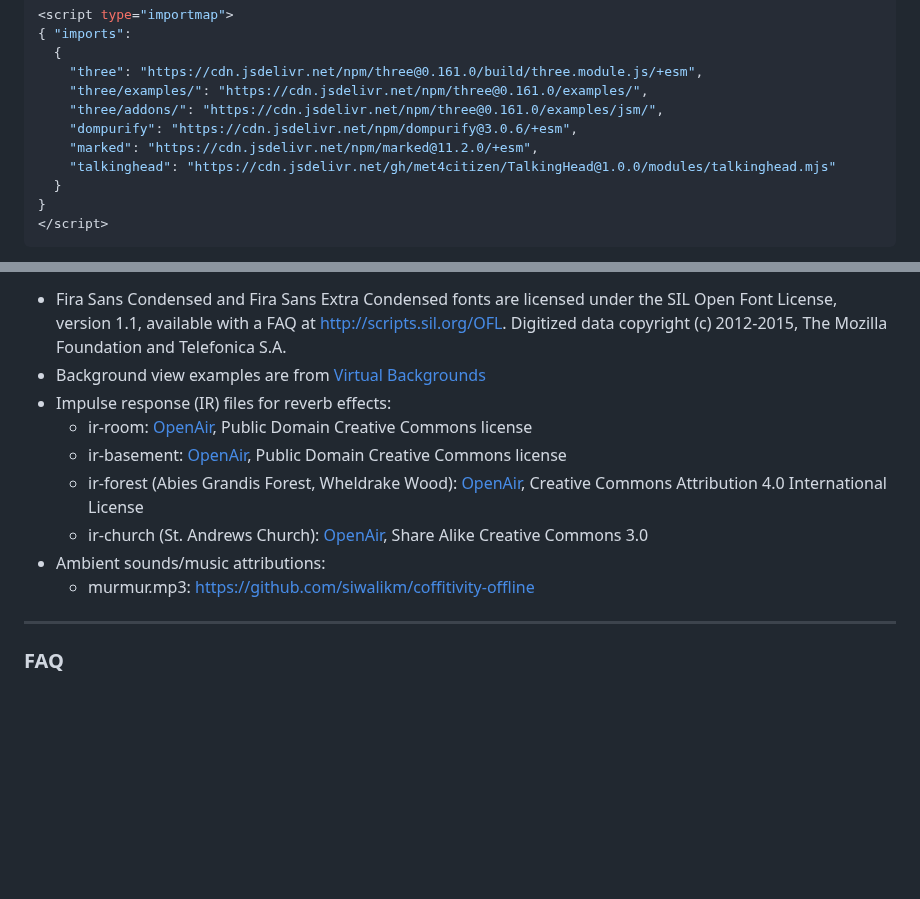
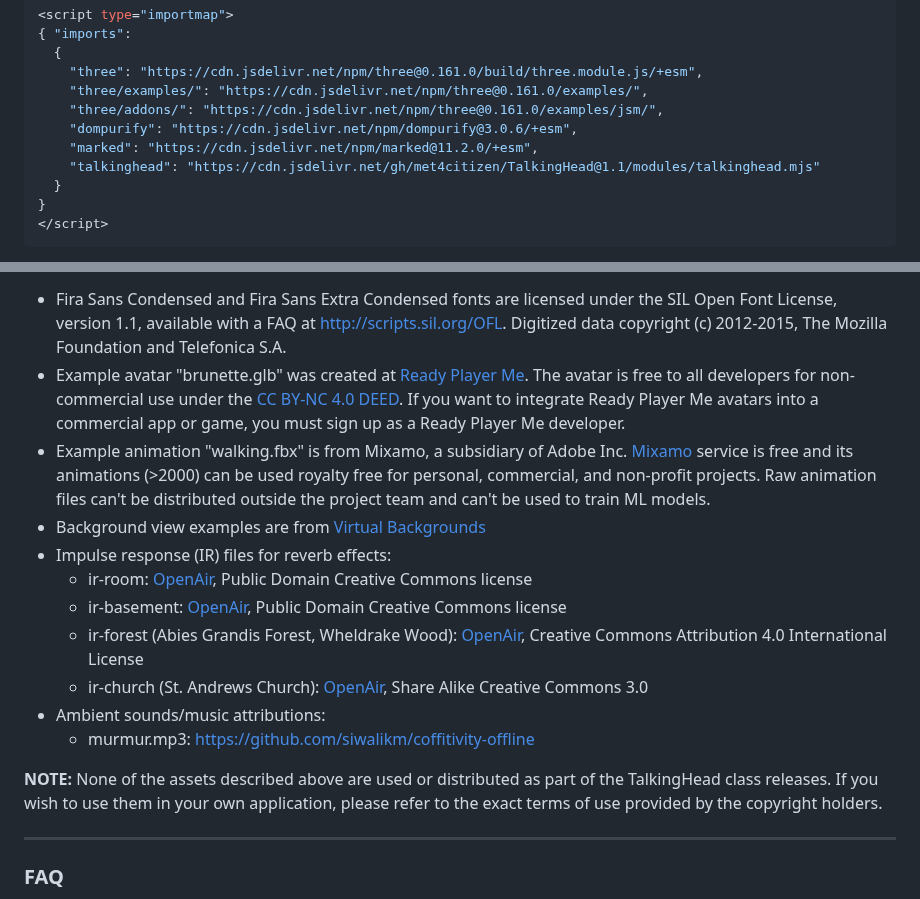
Before and after one commit to met4citizen/TalkingHead, a Markdown page: README.md, 2 parts joined by grey strips. Rendered like a GitHub page; blank space fills up the shorter version.

Commit message:
Updated README to use v1.1

```diff
--- a/README.md
+++ b/README.md
@@ -50,7 +50,7 @@ modules from a CDN:
     "three/addons/": "https://cdn.jsdelivr.net/npm/three@0.161.0/examples/jsm/",
     "dompurify": "https://cdn.jsdelivr.net/npm/dompurify@3.0.6/+esm",
     "marked": "https://cdn.jsdelivr.net/npm/marked@11.2.0/+esm",
-    "talkinghead": "https://cdn.jsdelivr.net/gh/met4citizen/TalkingHead@1.0.0/modules/talkinghead.mjs"
+    "talkinghead": "https://cdn.jsdelivr.net/gh/met4citizen/TalkingHead@1.1/modules/talkinghead.mjs"
   }
 }
 </script>
@@ -236,6 +236,8 @@ const microsoftTTSProxy = [
 Licenses, attributions and notes related to the `index.html` web app assets:
 
 - Fira Sans Condensed and Fira Sans Extra Condensed fonts are licensed under the SIL Open Font License, version 1.1, available with a FAQ at [http://scripts.sil.org/OFL](http://scripts.sil.org/OFL). Digitized data copyright (c) 2012-2015, The Mozilla Foundation and Telefonica S.A.
+- Example avatar "brunette.glb" was created at [Ready Player Me](https://readyplayer.me/). The avatar is free to all developers for non-commercial use under the [CC BY-NC 4.0 DEED](https://creativecommons.org/licenses/by-nc/4.0/). If you want to integrate Ready Player Me avatars into a commercial app or game, you must sign up as a Ready Player Me developer.
+- Example animation "walking.fbx" is from Mixamo, a subsidiary of Adobe Inc. [Mixamo](https://www.mixamo.com) service is free and its animations (>2000) can be used royalty free for personal, commercial, and non-profit projects. Raw animation files can't be distributed outside the project team and can't be used to train ML models.
 - Background view examples are from [Virtual Backgrounds](https://virtualbackgrounds.site)
 - Impulse response (IR) files for reverb effects:
   * ir-room: [OpenAir](www.openairlib.net), Public Domain Creative Commons license
@@ -244,6 +246,11 @@ Licenses, attributions and notes related to the `index.html` web app assets:
   * ir-church (St. Andrews Church): [OpenAir](www.openairlib.net), Share Alike Creative Commons 3.0
 - Ambient sounds/music attributions:
   * murmur.mp3: https://github.com/siwalikm/coffitivity-offline
+
+**NOTE:** None of the assets described above are used or distributed as
+part of the TalkingHead class releases. If you wish to use them in your
+own application, please refer to the exact terms of use provided by
+the copyright holders.
 
 ---
 
```
